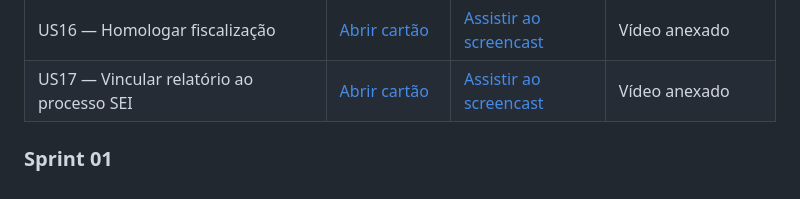
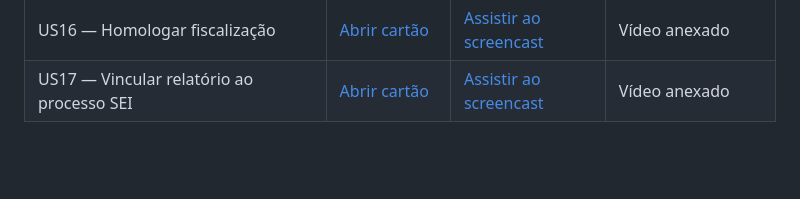
Before and after one commit to arrudacaua/AGENTE-DE-CAMPO-VISAT, a Markdown page: README.md, the part around one of its changes. GitHub-like rendering; blank space fills up the shorter version.

```diff
--- a/README.md
+++ b/README.md
@@ -175,6 +174,3 @@ O projeto VISAT continua em desenvolvimento. Para consultar as implementações,
 | US15 — Visualizar gráficos e indicadores | [Abrir cartão](https://trello.com/c/1euG3jZO/34-us15-visualizar-gr%C3%A1ficos-e-indicadores) | [Assistir ao screencast](https://trello.com/1/cards/6a987c5cfe56e56bdbb9bacf/attachments/6aea303958e5693f765fd69e/download/Video_Project_18.mp4) | Vídeo anexado |
 | US16 — Homologar fiscalização | [Abrir cartão](https://trello.com/c/1lt7Jh7a/43-us16-homologar-fiscaliza%C3%A7%C3%A3o) | [Assistir ao screencast](https://trello.com/1/cards/6a9889fe5c6eaff97eeb89c3/attachments/6ae9096df0948b6f5398dbd6/download/US013-screencast-acompanhamento-do-andamento-da-fiscalizacao_(1).mp4) | Vídeo anexado |
 | US17 — Vincular relatório ao processo SEI | [Abrir cartão](https://trello.com/c/nPArztwF/54-us17-vincular-relat%C3%B3rio-ao-processo-sei) | [Assistir ao screencast](https://trello.com/1/cards/6ab43d8cbfd633cd1c243298/attachments/6aea1bda227f6b01791a5cfd/download/Video_Project_18.mp4) | Vídeo anexado |
-
-
-### Sprint 01
```
Also changed, not shown: other parts of README.md (+0 -1 lines).
